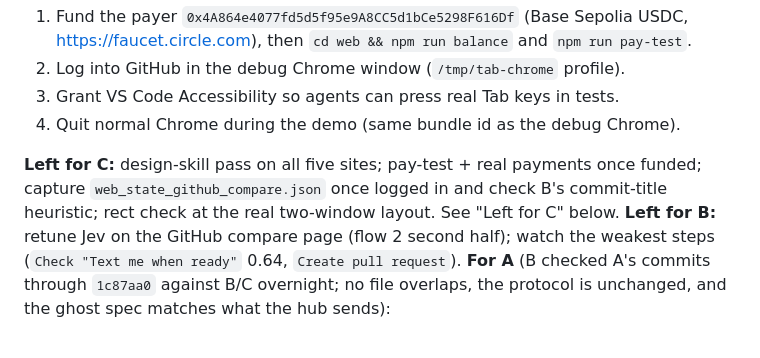
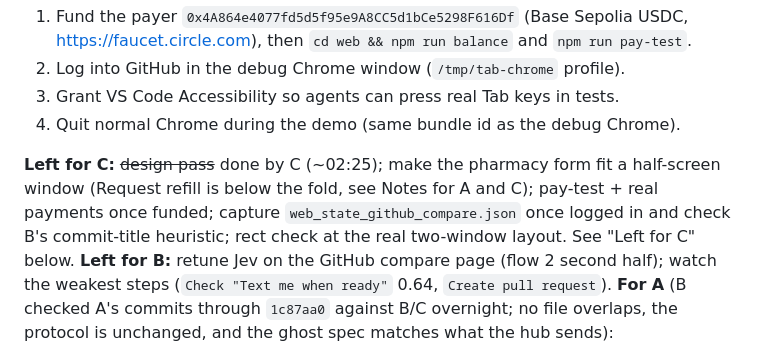
Before and after one commit to alaramartin/paradigmhacks, a Markdown page: STATUS.md, the part around the change. GitHub-like rendering.

Commit message:
STATUS: summary reflects C's design pass
Co-Authored-By: Claude Opus 5.5 <noreply@anthropic.com>

```diff
--- a/STATUS.md
+++ b/STATUS.md
@@ -19,7 +19,7 @@ The C human was asleep, so **Agent B built C's part (`web/`) overnight** and ran
 3. Grant VS Code Accessibility so agents can press real Tab keys in tests.
 4. Quit normal Chrome during the demo (same bundle id as the debug Chrome).
 
-**Left for C:** design-skill pass on all five sites; pay-test + real payments once funded; capture `web_state_github_compare.json` once logged in and check B's commit-title heuristic; rect check at the real two-window layout. See "Left for C" below.
+**Left for C:** ~~design pass~~ done by C (~02:25); make the pharmacy form fit a half-screen window (Request refill is below the fold, see Notes for A and C); pay-test + real payments once funded; capture `web_state_github_compare.json` once logged in and check B's commit-title heuristic; rect check at the real two-window layout. See "Left for C" below.
 **Left for B:** retune Jev on the GitHub compare page (flow 2 second half); watch the weakest steps (`Check "Text me when ready"` 0.64, `Create pull request`).
 **For A** (B checked A's commits through `1c87aa0` against B/C overnight; no file overlaps, the protocol is unchanged, and the ghost spec matches what the hub sends):
 - Verified on alara's Mac with the latest build: Accessibility granted, the input tap runs, **the Terminal AX path works** (`--dump`: `axTrusted: true`, `AXWindow > AXSplitGroup > AXScrollArea > AXTextArea`), and a real `git push` to GitHub gave the `Open pull request` ghost live. Screenshots work from VS Code. Your Blocked/Needs-human items may be stale for this Mac. Please update your section.
```
